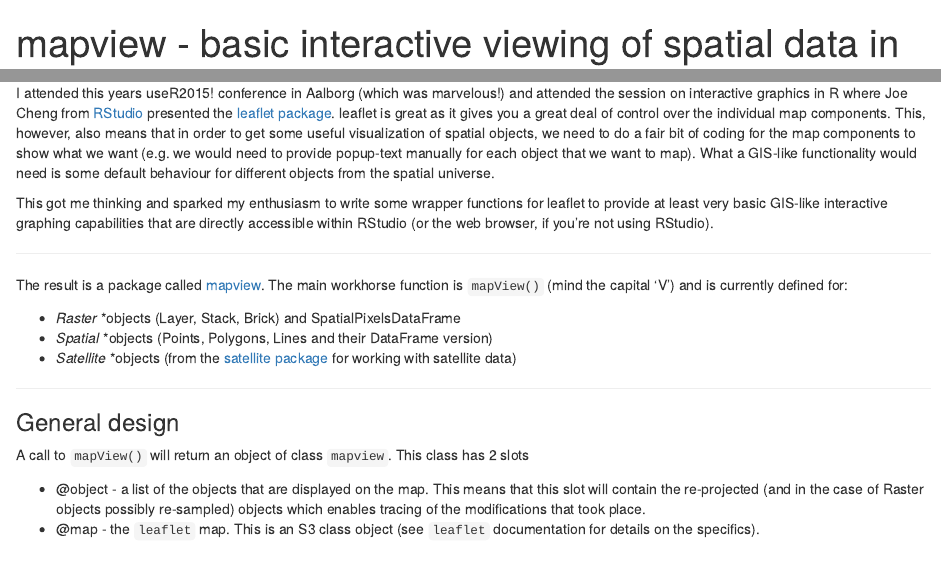
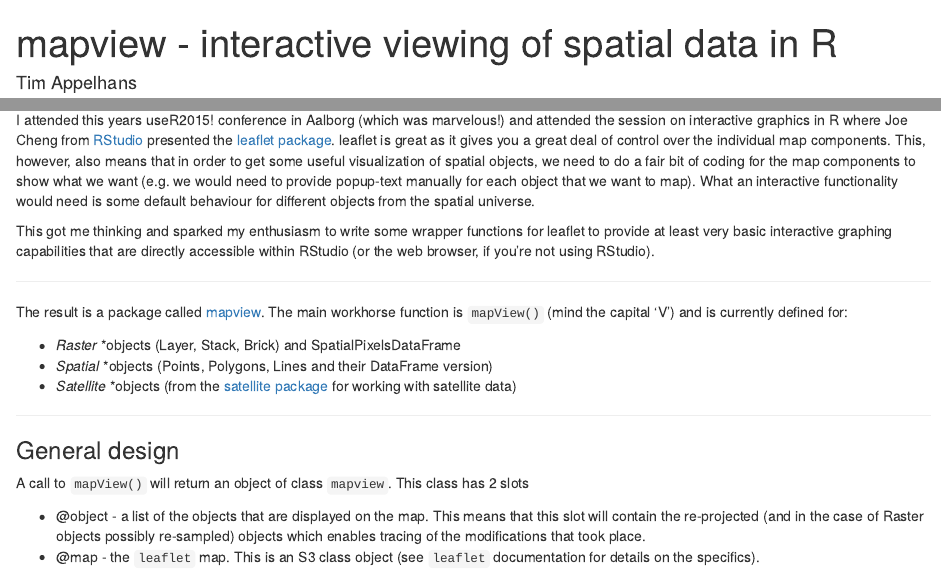
Before and after one commit to r-spatial/mapview, an R Markdown document (vignettes/20150723_mapView.Rmd): the page in a window 1100 px wide, from its top, and a second part further down, joined at a grey line. Rendered offline with R 4.5, knitr and Pandoc, with nearby package versions; some code elsewhere in the file could not run offline; common packages that the code uses without loading them are loaded.

Commit message:
Minor edits.

```diff
--- a/vignettes/20150723_mapView.Rmd
+++ b/vignettes/20150723_mapView.Rmd
@@ -1,5 +1,5 @@
 ---
-title: "mapview - basic interactive viewing of spatial data in R"
+title: "mapview - interactive viewing of spatial data in R"
 author: "Tim Appelhans"
 date: "July 23, 2015"
 output:
@@ -38,9 +38,9 @@
 
 Both these approaches are semi-optimal. Where option 1. is fine for a quick glance at a coarse patterns, it lacks the possibility to have a closer look into the results via zooming and panning. While option 2. provides the interactivity, the detour via the hard disk is annoying (at best), especially when fine-tuning and checking regularly.
 
-I attended this years useR2015! conference in Aalborg (which was marvelous!) and attended the session on interactive graphics in R where Joe Cheng from <a href="https://www.rstudio.com/" target="_blank">RStudio</a> presented the <a href="https://rstudio.github.io/leaflet/" target="_blank">leaflet package</a>. leaflet is great as it gives you a great deal of control over the individual map components. This, however, also means that in order to get some useful visualization of spatial objects, we need to do a fair bit of coding for the map components to show what we want (e.g. we would need to provide popup-text manually for each object that we want to map). What a GIS-like functionality would need is some default behaviour for different objects from the spatial universe.
+I attended this years useR2015! conference in Aalborg (which was marvelous!) and attended the session on interactive graphics in R where Joe Cheng from <a href="https://www.rstudio.com/" target="_blank">RStudio</a> presented the <a href="https://rstudio.github.io/leaflet/" target="_blank">leaflet package</a>. leaflet is great as it gives you a great deal of control over the individual map components. This, however, also means that in order to get some useful visualization of spatial objects, we need to do a fair bit of coding for the map components to show what we want (e.g. we would need to provide popup-text manually for each object that we want to map). What an interactive functionality would need is some default behaviour for different objects from the spatial universe.
 
-This got me thinking and sparked my enthusiasm to write some wrapper functions for leaflet to provide at least very basic GIS-like interactive graphing capabilities that are directly accessible within RStudio (or the web browser, if you're not using RStudio).
+This got me thinking and sparked my enthusiasm to write some wrapper functions for leaflet to provide at least very basic interactive graphing capabilities that are directly accessible within RStudio (or the web browser, if you're not using RStudio).
 
 ------
 
```
Also changed, not shown: R/mapView.R (+1 -1 lines), R/mapview-package.R (+3 -3 lines), R/plainView.R (+1 -1 lines), R/viewExtent.R (+1 -1 lines), README.md, 5 other files.
